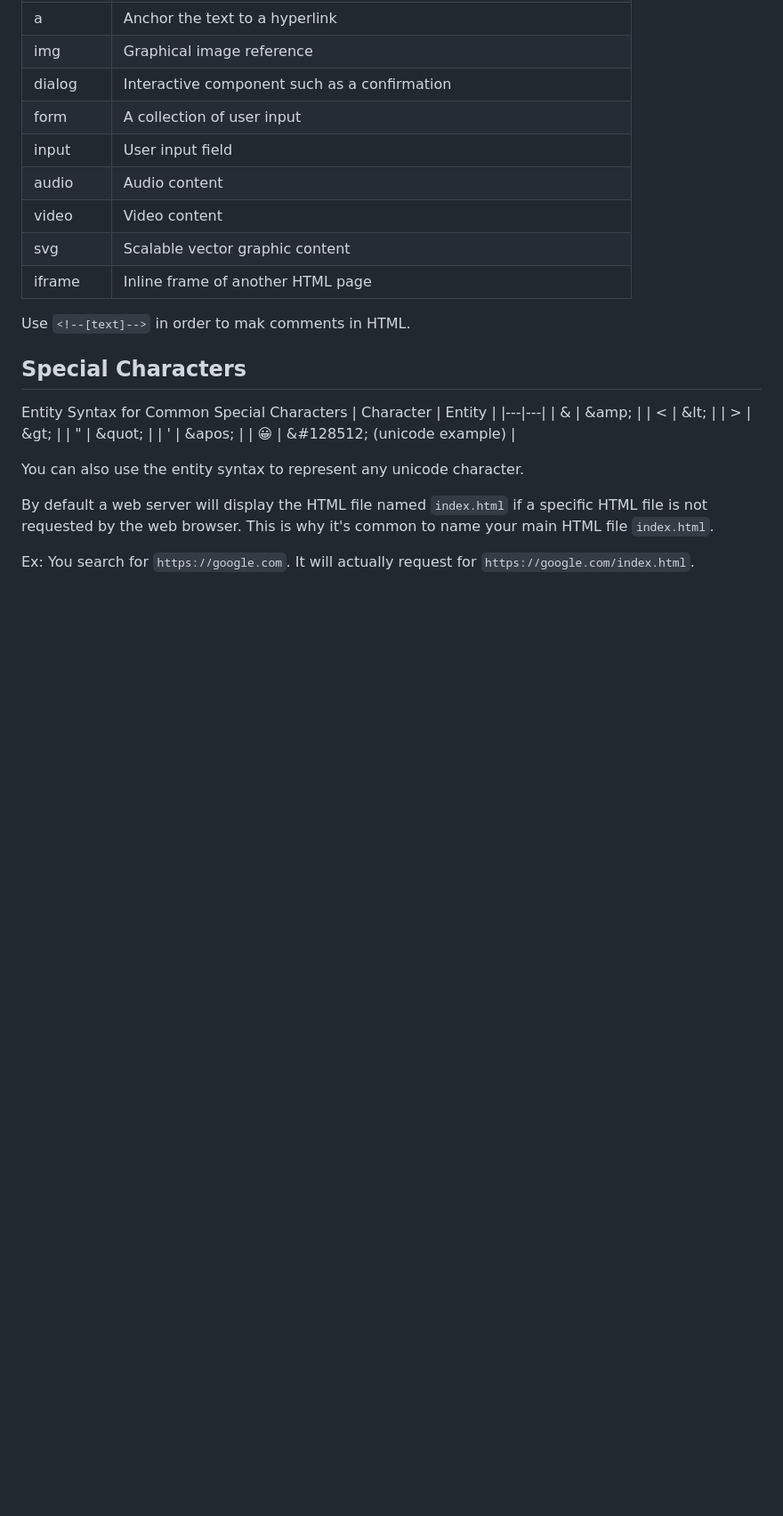
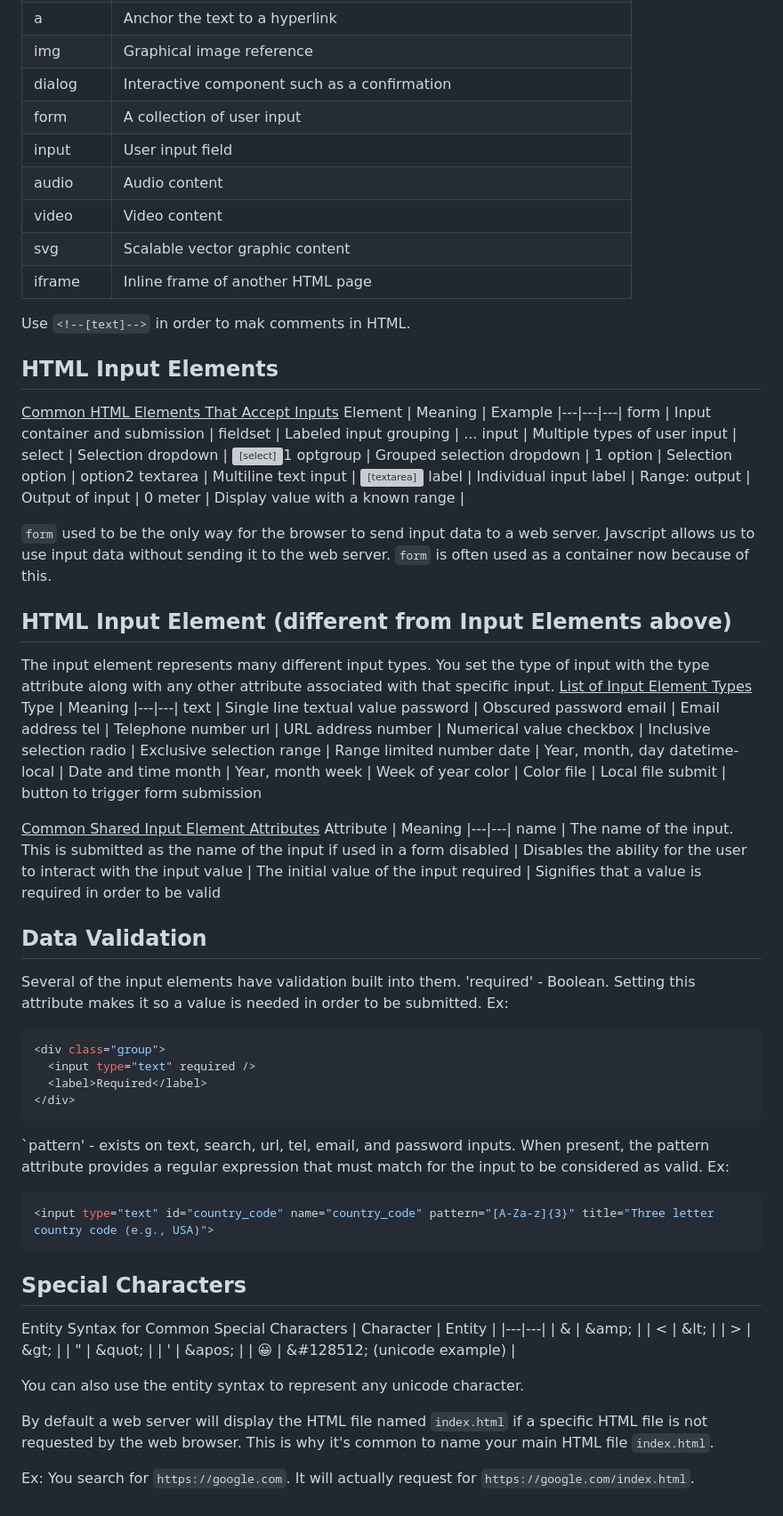
Before and after one commit to JustBubbles/CharacterCreator-Website-Startup, a Markdown page: notes.md, the part around the change. Shown at 89% size. Drawn GitHub-style; blank space fills up the shorter version; grey boxes are pictures that could not be loaded.

Commit message:
Added HTML Input Elements, input element, and data validation notes  .md

````diff
--- a/notes.md
+++ b/notes.md
@@ -408,6 +408,69 @@ iframe	| Inline frame of another HTML page
 
 Use `<!--[text]-->` in order to mak comments in HTML.
 
+## HTML Input Elements
+<ins>Common HTML Elements That Accept Inputs</ins>
+Element | Meaning	| Example
+|---|---|---|
+form	| Input container and submission	| <form action="form.html" method="post">
+fieldset	| Labeled input grouping	| <fieldset> ... </fieldset>
+input	| Multiple types of user input	| <input type="" />
+select	| Selection dropdown	| <select><option>1</option></select>
+optgroup	| Grouped selection dropdown	| <optgroup><option>1</option></optgroup>
+option	| Selection option	| <option selected>option2</option>
+textarea	| Multiline text input	| <textarea></textarea>
+label	| Individual input label	| <label for="range">Range: </label>
+output	| Output of input	| <output for="range">0</output>
+meter	| Display value with a known range	| <meter min="0" max="100" value="50"></meter>
+
+`form` used to be the only way for the browser to send input data to a web server. Javscript allows us to use input data without sending it to the web server. `form` is often used as a container now because of this.
+
+## HTML Input Element (different from Input Elements above)
+The input element represents many different input types. You set the type of input with the type attribute along with any other attribute associated with that specific input.
+<ins>List of Input Element Types</ins>
+Type	| Meaning
+|---|---|
+text	| Single line textual value
+password	| Obscured password
+email	| Email address
+tel	| Telephone number
+url	| URL address
+number	| Numerical value
+checkbox	| Inclusive selection
+radio	| Exclusive selection
+range	| Range limited number
+date	| Year, month, day
+datetime-local	| Date and time
+month	| Year, month
+week	| Week of year
+color	| Color
+file	| Local file
+submit	| button to trigger form submission
+
+<ins>Common Shared Input Element Attributes</ins>
+Attribute	| Meaning
+|---|---|
+name | The name of the input. This is submitted as the name of the input if used in a form
+disabled | Disables the ability for the user to interact with the input
+value	| The initial value of the input
+required | Signifies that a value is required in order to be valid
+
+## Data Validation
+Several of the input elements have validation built into them.
+'required' - Boolean. Setting this attribute makes it so a value is needed in order to be submitted.
+Ex:
+```css
+<div class="group">
+  <input type="text" required />
+  <label>Required</label>
+</div>
+```
+`pattern' - exists on text, search, url, tel, email, and password inputs. When present, the pattern attribute provides a regular expression that must match for the input to be considered as valid.
+Ex:
+```css
+<input type="text" id="country_code" name="country_code" pattern="[A-Za-z]{3}" title="Three letter country code (e.g., USA)">
+```
+
 ## Special Characters
 Entity Syntax for Common Special Characters
 | Character	| Entity |
````
